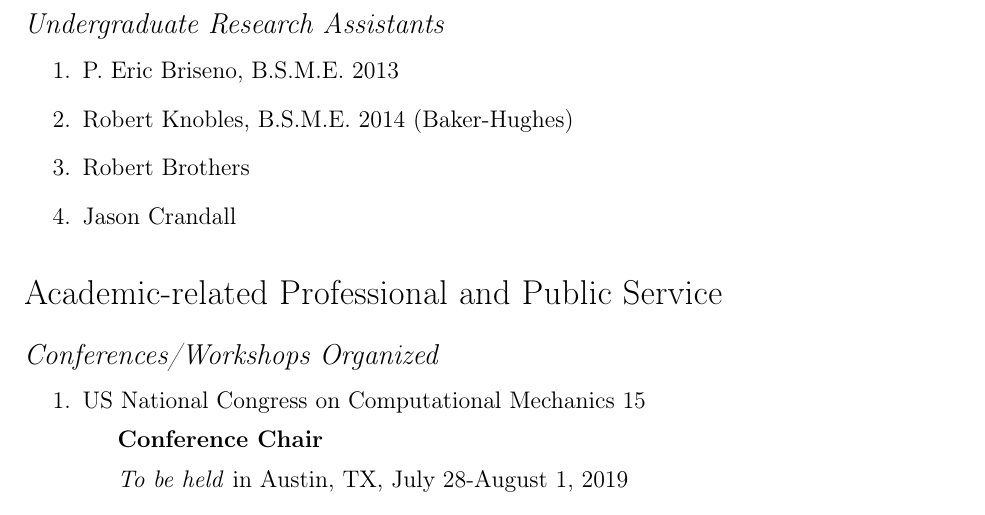
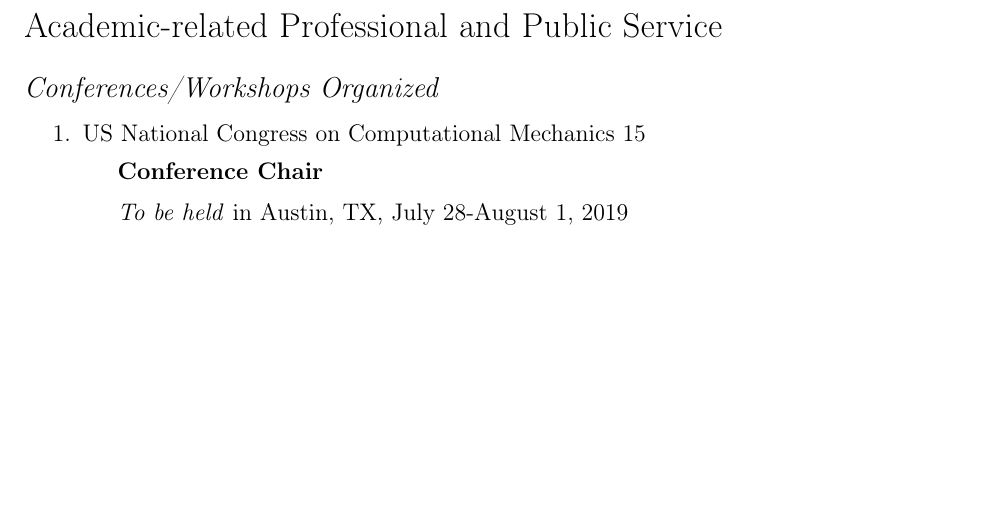
Before and after one commit to johntfoster/CV, a LaTeX CV (cv.tex, which reads sections/students.tex): part of page 12 of 14, cut at the place of the change, the shorter picture padded with empty space. Compiled offline with pdfLaTeX; a LaTeX package or settings file that is missing is left out.

Commit message:
Remove duplicate undergrad students section

```diff
--- a/sections/students.tex
+++ b/sections/students.tex
@@ -65,11 +65,3 @@ Miguel Cortina, Carlos Acosta, David Wagner, M.S.M.E 2012
 
 \subsection*{External Commitee Member}
 Md.~Essack, University of Cape Town, South Africa 2014
-
-\subsection*{Undergraduate Research Assistants}
-  \begin{enumerate}
-    \item P. Eric Briseno, B.S.M.E. 2013
-    \item Robert Knobles, B.S.M.E. 2014 (Baker-Hughes)
-    \item Robert Brothers
-    \item Jason Crandall
-  \end{enumerate}
```
